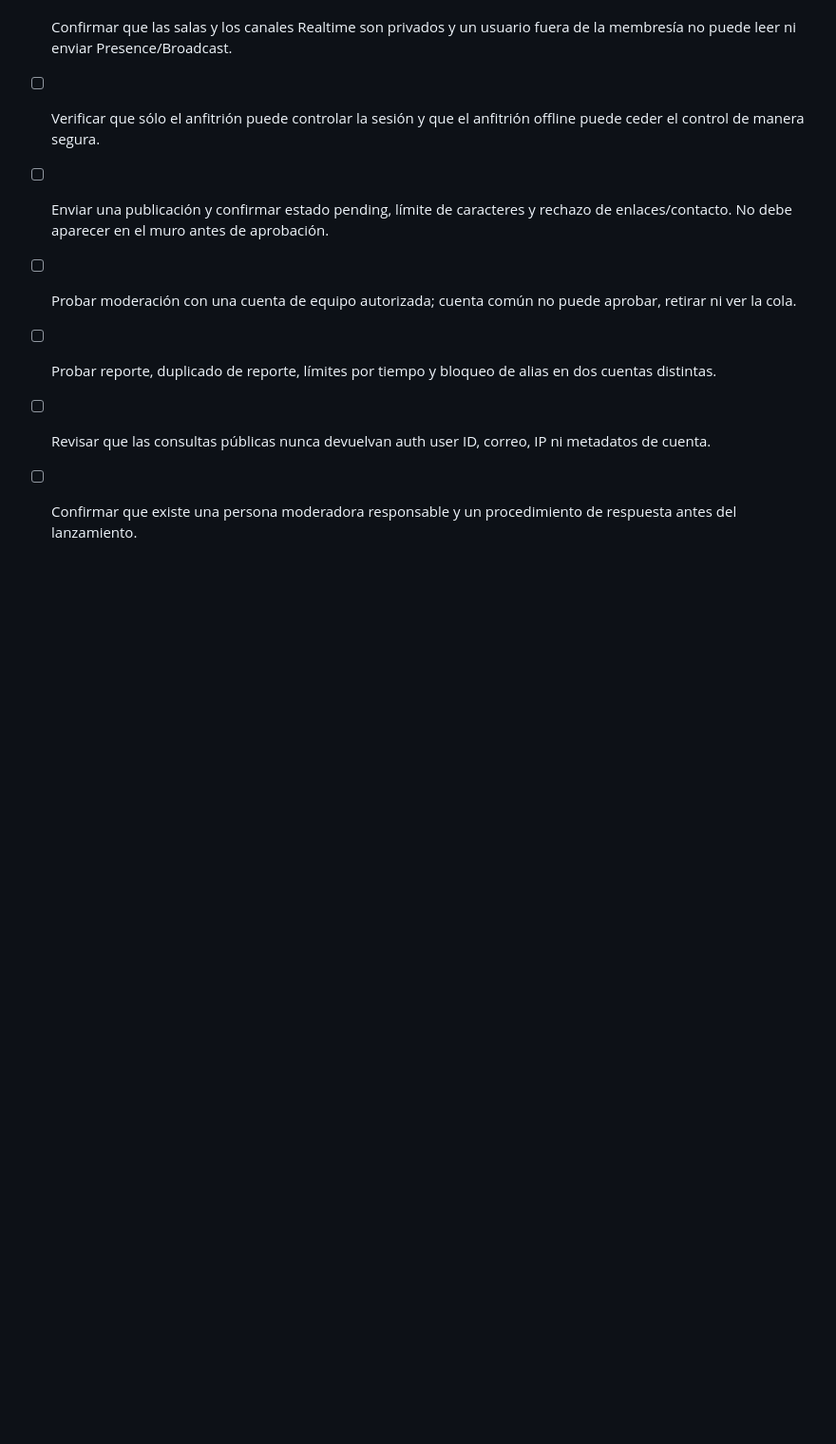
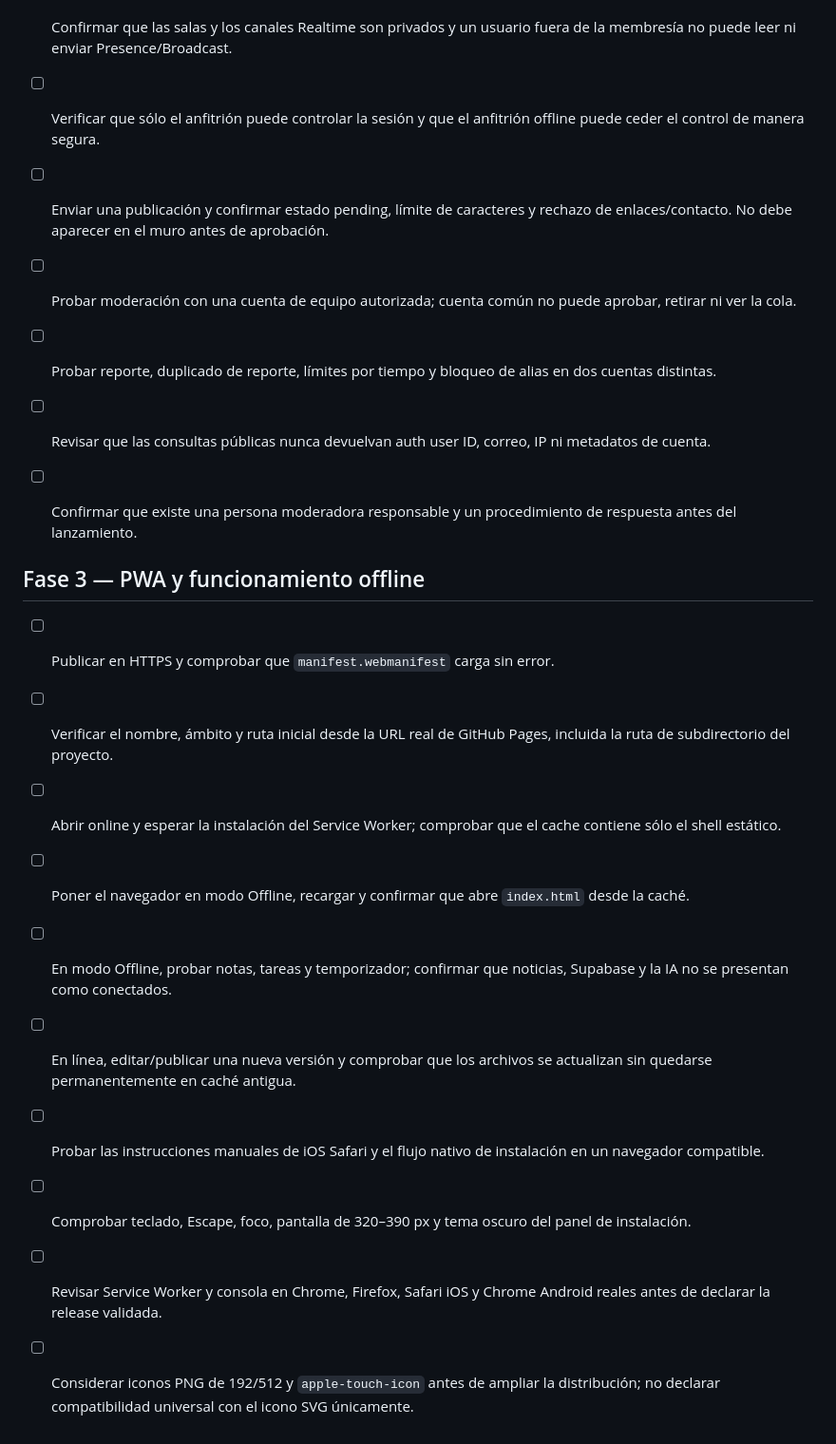
Before and after one commit to gomeza2/Cole-Nexo, a Markdown page: RELEASE-CHECKLIST.md, the part around the change. Shown at 95% size. Drawn GitHub-style; blank space fills up the shorter version.

Commit message:
test(pwa): add offline and install release checks

```diff
--- a/RELEASE-CHECKLIST.md
+++ b/RELEASE-CHECKLIST.md
@@ -73,3 +73,16 @@
 - [ ] Probar reporte, duplicado de reporte, límites por tiempo y bloqueo de alias en dos cuentas distintas.
 - [ ] Revisar que las consultas públicas nunca devuelvan auth user ID, correo, IP ni metadatos de cuenta.
 - [ ] Confirmar que existe una persona moderadora responsable y un procedimiento de respuesta antes del lanzamiento.
+
+
+## Fase 3 — PWA y funcionamiento offline
+- [ ] Publicar en HTTPS y comprobar que `manifest.webmanifest` carga sin error.
+- [ ] Verificar el nombre, ámbito y ruta inicial desde la URL real de GitHub Pages, incluida la ruta de subdirectorio del proyecto.
+- [ ] Abrir online y esperar la instalación del Service Worker; comprobar que el cache contiene sólo el shell estático.
+- [ ] Poner el navegador en modo Offline, recargar y confirmar que abre `index.html` desde la caché.
+- [ ] En modo Offline, probar notas, tareas y temporizador; confirmar que noticias, Supabase y la IA no se presentan como conectados.
+- [ ] En línea, editar/publicar una nueva versión y comprobar que los archivos se actualizan sin quedarse permanentemente en caché antigua.
+- [ ] Probar las instrucciones manuales de iOS Safari y el flujo nativo de instalación en un navegador compatible.
+- [ ] Comprobar teclado, Escape, foco, pantalla de 320–390 px y tema oscuro del panel de instalación.
+- [ ] Revisar Service Worker y consola en Chrome, Firefox, Safari iOS y Chrome Android reales antes de declarar la release validada.
+- [ ] Considerar iconos PNG de 192/512 y `apple-touch-icon` antes de ampliar la distribución; no declarar compatibilidad universal con el icono SVG únicamente.
```
